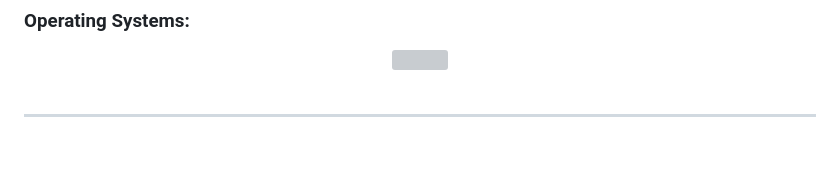
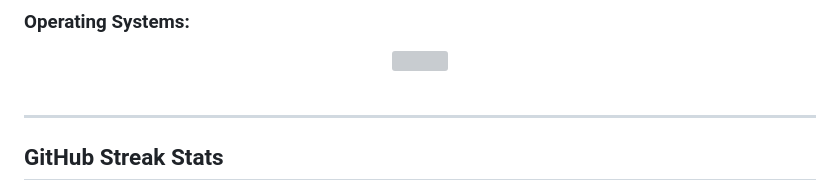
Before and after one commit to faelmori/faelmori, a Markdown page: README.md, the part around one of its changes. Rendered like a GitHub page; blank space fills up the shorter version; grey boxes are pictures that could not be loaded.

Commit message:
Update README.md
Signed-off-by: Mori <80360183+faelmori@users.noreply.github.com>

```diff
--- a/README.md
+++ b/README.md
@@ -88,4 +88,5 @@ Some of them are not in the list, some i'm not using anymore, but I have some kn
 <br>
 
 ---
+## GitHub Streak Stats
 
```
Also changed, not shown: other parts of README.md (+37 -14 lines).
